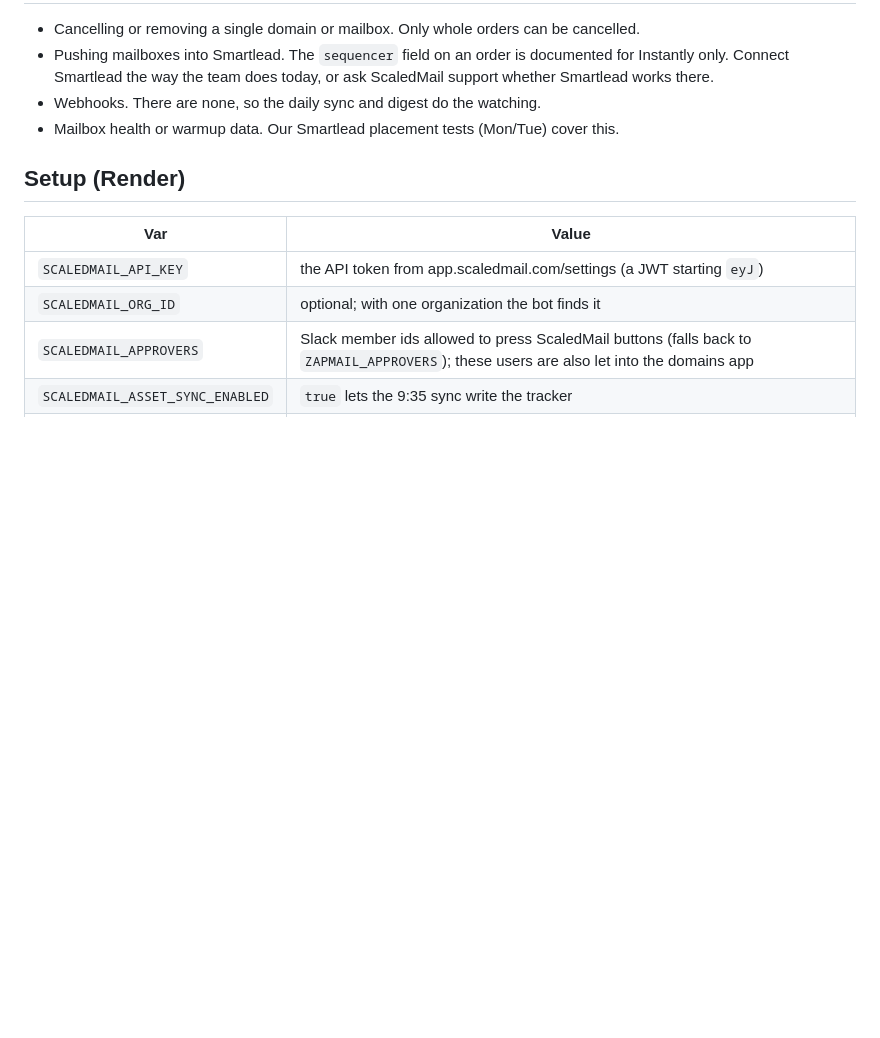
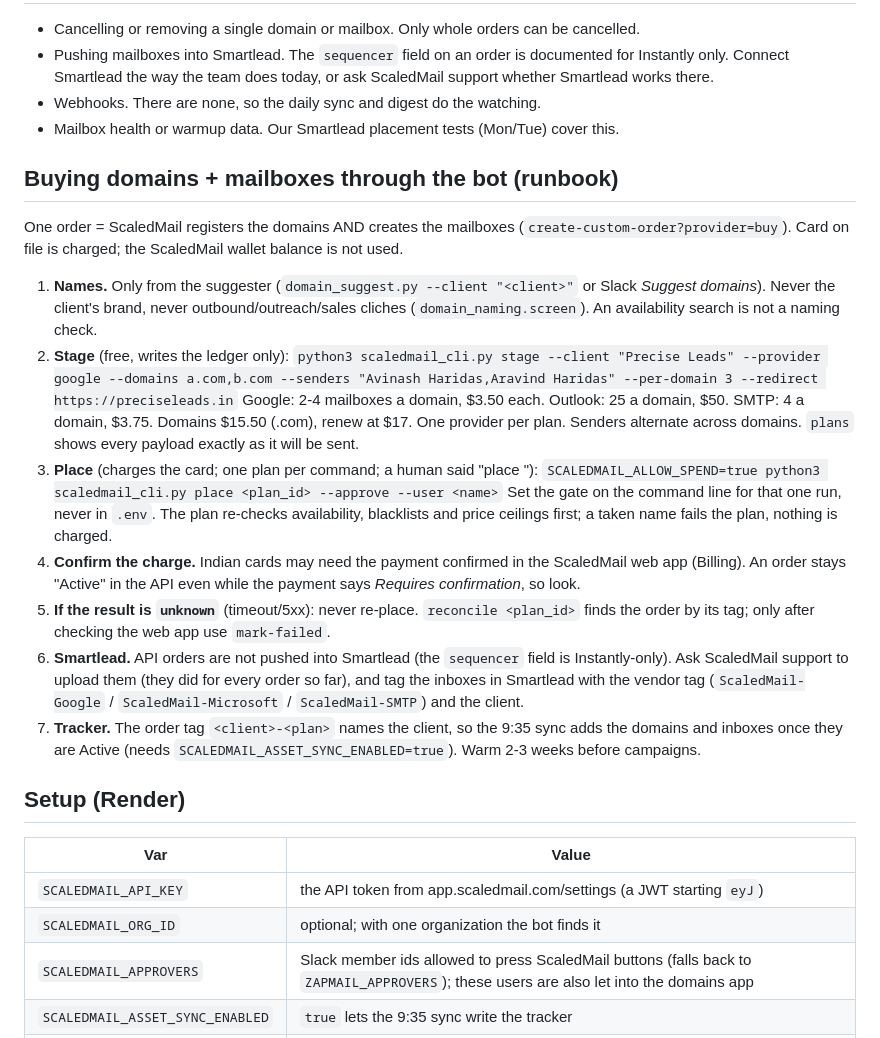
Before and after one commit to justsakshi/infra-bot, a Markdown page: docs/SCALEDMAIL_INTEGRATION.md, the part around the change. Drawn GitHub-style; blank space fills up the shorter version.

Commit message:
ScaledMail: runbook for buying domains + mailboxes through the bot

```diff
--- a/docs/SCALEDMAIL_INTEGRATION.md
+++ b/docs/SCALEDMAIL_INTEGRATION.md
@@ -89,6 +89,21 @@ On 2026-10-08, order `recLP7iFrjZ27pq94` (agencyforumco.com, peerplaybook.com, p
 - Webhooks. There are none, so the daily sync and digest do the watching.
 - Mailbox health or warmup data. Our Smartlead placement tests (Mon/Tue) cover this.
 
+## Buying domains + mailboxes through the bot (runbook)
+One order = ScaledMail registers the domains AND creates the mailboxes (`create-custom-order?provider=buy`). Card on file is charged; the ScaledMail wallet balance is not used.
+
+1. **Names.** Only from the suggester (`domain_suggest.py --client "<client>"` or Slack *Suggest domains*). Never the client's brand, never outbound/outreach/sales cliches (`domain_naming.screen`). An availability search is not a naming check.
+2. **Stage** (free, writes the ledger only):
+   `python3 scaledmail_cli.py stage --client "Precise Leads" --provider google --domains a.com,b.com --senders "Avinash Haridas,Aravind Haridas" --per-domain 3 --redirect https://preciseleads.in`
+   Google: 2-4 mailboxes a domain, $3.50 each. Outlook: 25 a domain, $50. SMTP: 4 a domain, $3.75. Domains $15.50 (.com), renew at $17. One provider per plan. Senders alternate across domains. `plans` shows every payload exactly as it will be sent.
+3. **Place** (charges the card; one plan per command; a human said "place <id>"):
+   `SCALEDMAIL_ALLOW_SPEND=true python3 scaledmail_cli.py place <plan_id> --approve --user <name>`
+   Set the gate on the command line for that one run, never in `.env`. The plan re-checks availability, blacklists and price ceilings first; a taken name fails the plan, nothing is charged.
+4. **Confirm the charge.** Indian cards may need the payment confirmed in the ScaledMail web app (Billing). An order stays "Active" in the API even while the payment says *Requires confirmation*, so look.
+5. **If the result is `unknown`** (timeout/5xx): never re-place. `reconcile <plan_id>` finds the order by its tag; only after checking the web app use `mark-failed`.
+6. **Smartlead.** API orders are not pushed into Smartlead (the `sequencer` field is Instantly-only). Ask ScaledMail support to upload them (they did for every order so far), and tag the inboxes in Smartlead with the vendor tag (`ScaledMail-Google` / `ScaledMail-Microsoft` / `ScaledMail-SMTP`) and the client.
+7. **Tracker.** The order tag `<client>-<plan>` names the client, so the 9:35 sync adds the domains and inboxes once they are Active (needs `SCALEDMAIL_ASSET_SYNC_ENABLED=true`). Warm 2-3 weeks before campaigns.
+
 ## Setup (Render)
 | Var | Value |
 |---|---|
```
